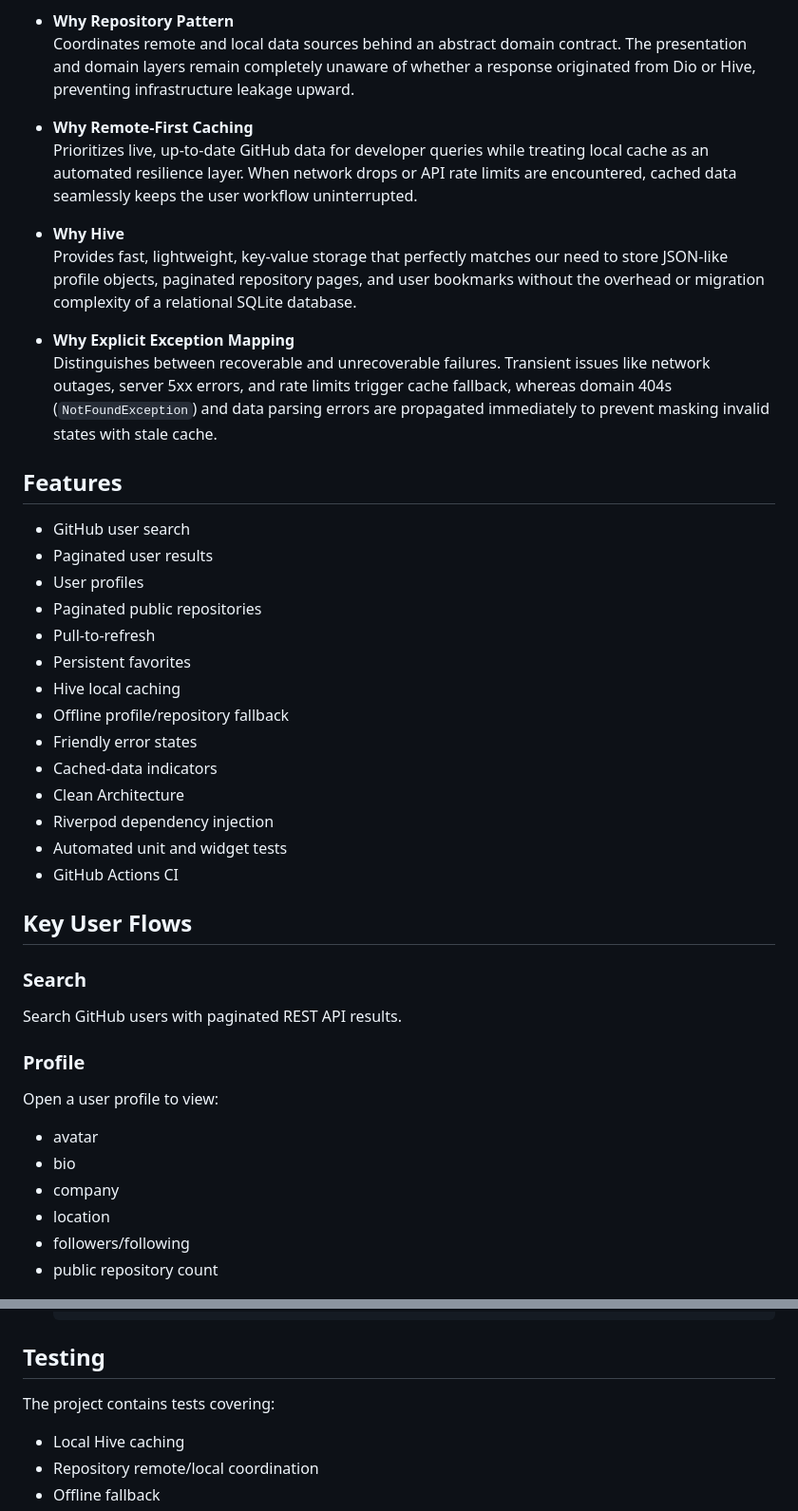
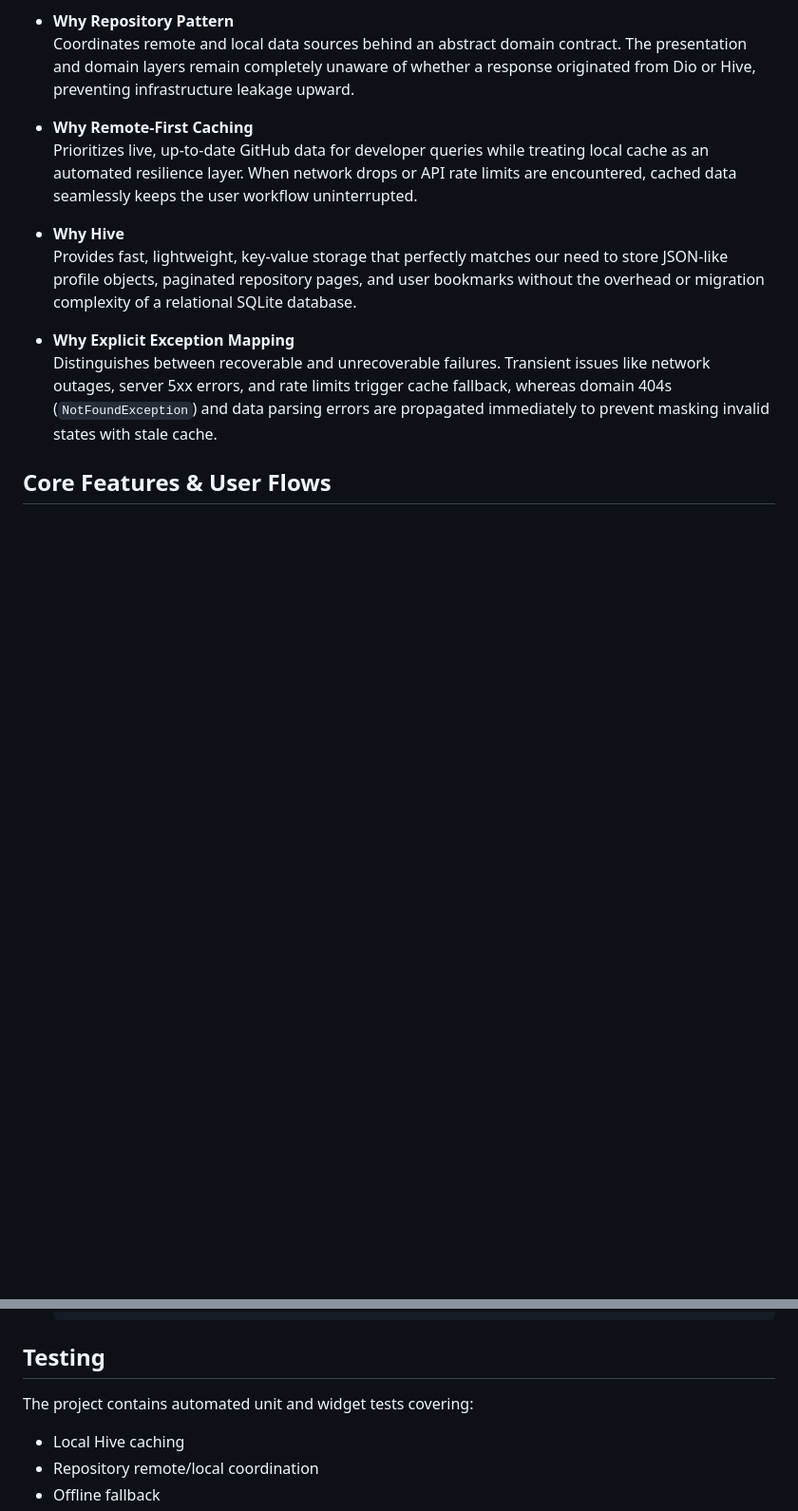
Before and after one commit to Satti201/repo-scout, a Markdown page: README.md, 2 parts joined by grey strips. Shown at 95% size. Drawn GitHub-style; blank space fills up the shorter version.

```diff
--- a/README.md
+++ b/README.md
@@ -105,34 +127,5 @@ RepoScout uses a remote-first caching strategy:
 - **Why Explicit Exception Mapping**
   Distinguishes between recoverable and unrecoverable failures. Transient issues like network outages, server 5xx errors, and rate limits trigger cache fallback, whereas domain 404s (`NotFoundException`) and data parsing errors are propagated immediately to prevent masking invalid states with stale cache.
 
-## Features
+## Core Features & User Flows
 
-- GitHub user search
-- Paginated user results
-- User profiles
-- Paginated public repositories
-- Pull-to-refresh
-- Persistent favorites
-- Hive local caching
-- Offline profile/repository fallback
-- Friendly error states
-- Cached-data indicators
-- Clean Architecture
-- Riverpod dependency injection
-- Automated unit and widget tests
-- GitHub Actions CI
-
-## Key User Flows
-
-### Search
-Search GitHub users with paginated REST API results.
-
-### Profile
-Open a user profile to view:
-- avatar
-- bio
-- company
-- location
-- followers/following
-- public repository count
-
@@ -190,7 +163,7 @@ Previously viewed profiles and repository pages are cached with Hive and can be
 
 ## Testing
 
-The project contains tests covering:
+The project contains automated unit and widget tests covering:
 
 - Local Hive caching
 - Repository remote/local coordination
```
Also changed, not shown: other parts of README.md (+28 -26 lines).
